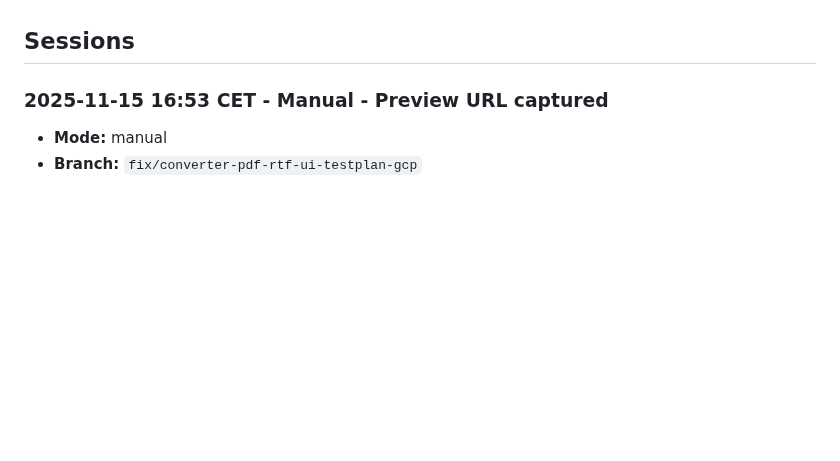
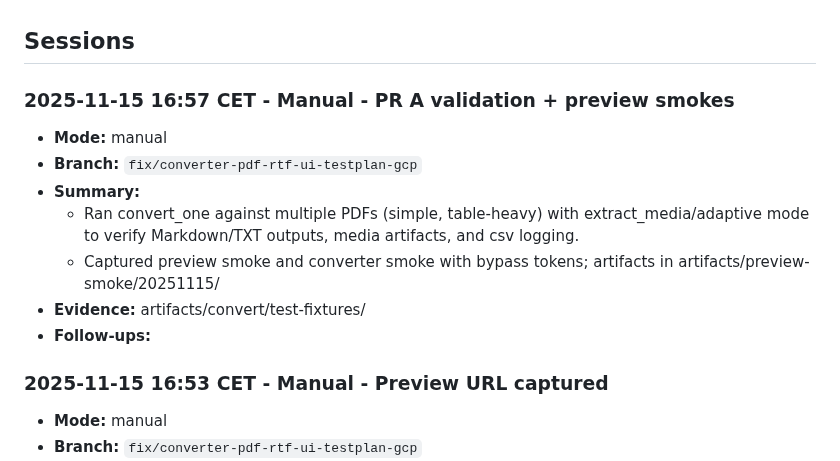
Before and after one commit to NicheToolsCavin/tinyutils, a Markdown page: docs/AGENT_RUN_LOG.md, the part around the change. GitHub-like rendering; blank space fills up the shorter version.

Commit message:
docs(run): log PR A validation

```diff
--- a/docs/AGENT_RUN_LOG.md
+++ b/docs/AGENT_RUN_LOG.md
@@ -215,6 +215,15 @@ Running log for agent-led work so freezes or mid-run swaps never erase context.
 - **Helper script:** Use `python scripts/log_run_entry.py --help` to append entries without manual editing.
 
 ## Sessions
+
+### 2025-11-15 16:57 CET - Manual - PR A validation + preview smokes
+- **Mode:** manual
+- **Branch:** `fix/converter-pdf-rtf-ui-testplan-gcp`
+- **Summary:**
+  - Ran convert_one against multiple PDFs (simple, table-heavy) with extract_media/adaptive mode to verify Markdown/TXT outputs, media artifacts, and csv logging.
+  - Captured preview smoke and converter smoke with bypass tokens; artifacts in artifacts/preview-smoke/20251115/
+- **Evidence:** artifacts/convert/test-fixtures/
+- **Follow-ups:**
 
 ### 2025-11-15 16:53 CET - Manual - Preview URL captured
 - **Mode:** manual
```
Also changed, not shown: docs/AGENT_TASK_CHECKLIST.md (+1 -0 lines).
